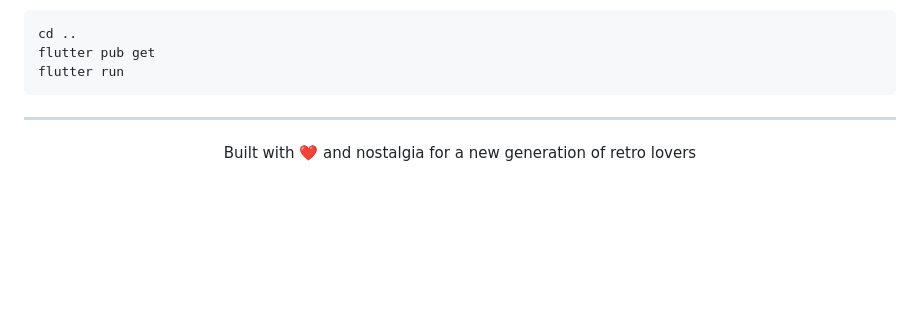
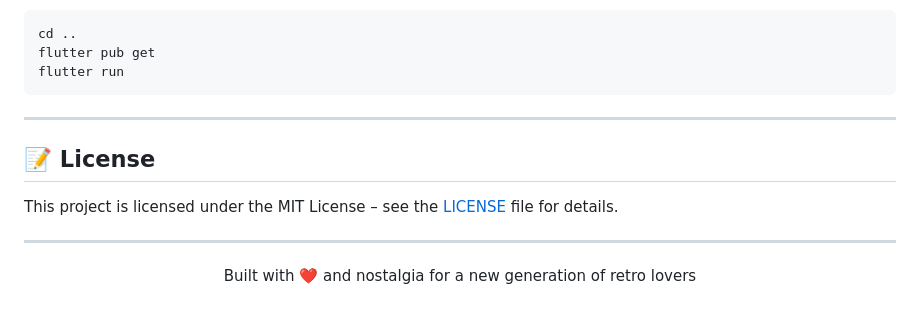
Before and after one commit to rudradogra/Gameboy_app, a Markdown page: README.md, the part around the change. Rendered like a GitHub page; blank space fills up the shorter version.

````diff
--- a/README.md
+++ b/README.md
@@ -78,7 +78,11 @@ cd ..
 flutter pub get
 flutter run
 ```
+---
 
+## 📝 License
+
+This project is licensed under the MIT License – see the [LICENSE](LICENSE) file for details.
 
 ---
 <div align="center">
````
